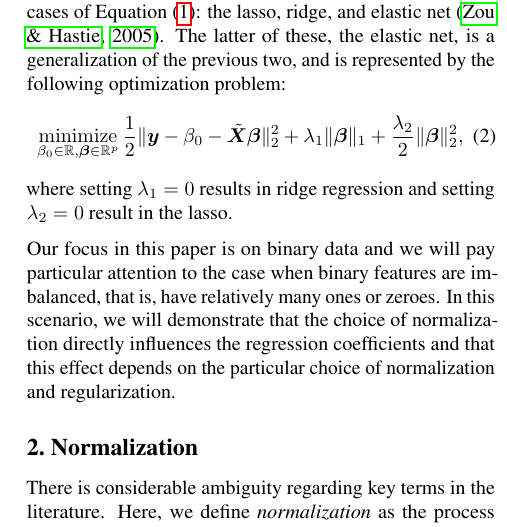
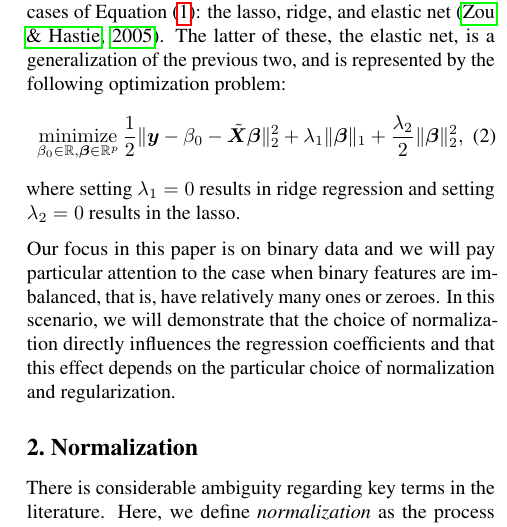
Before and after one commit to jolars/normreg, a LaTeX paper (paper/main.tex, which reads paper/tex/introduction.tex): part of one column of page 2 of 25, cut so that both start at the same text. Compiled offline with pdfLaTeX.

Commit message:
fix: result -> results

```diff
--- a/paper/tex/introduction.tex
+++ b/paper/tex/introduction.tex
@@ -81,8 +81,8 @@ the previous two, and is represented by the following optimization problem:
   \operatorname*{minimize}_{\beta_0 \in \mathbb{R},\vec{\beta} \in \mathbb{R}^p} \frac{1}{2} \lVert \vec y - \beta_0 - \tilde{\mat{X}}\vec{\beta} \rVert^2_2  + \lambda_1 \lVert \vec\beta \rVert_1 + \frac{\lambda_2}{2}\lVert \vec \beta \rVert_2^2,
 \end{equation}
 %
-where setting \(\lambda_1 = 0\) results in ridge regression and setting \(\lambda_2 = 0\) result in
-the lasso.
+where setting \(\lambda_1 = 0\) results in ridge regression and setting \(\lambda_2 = 0\)
+results in the lasso.
 % These methods are staples in the field of statistics and machine
 % learning and are accompanied by a large body of theoretical work and applications for real
 % data.
```
